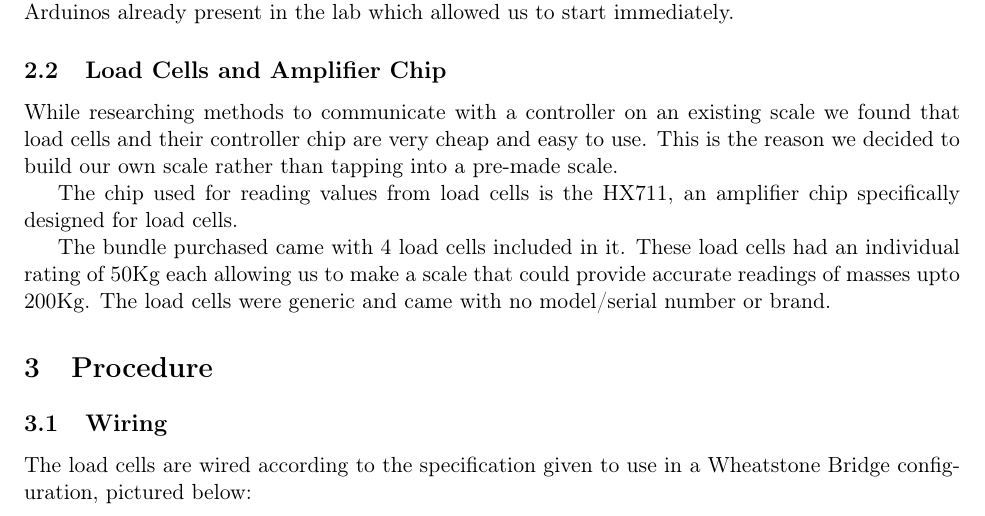
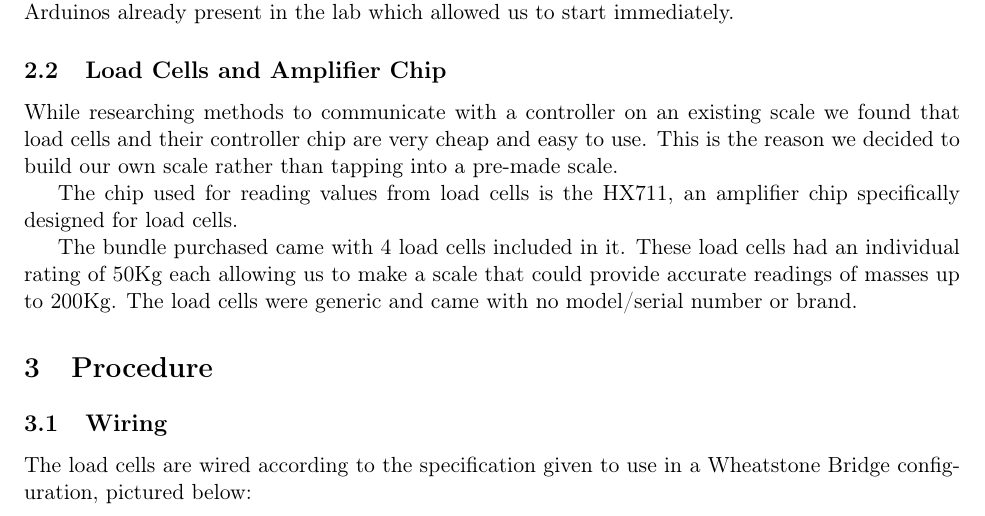
Before and after one commit to SohamKaranjikar/WeightScaleProject, a LaTeX document (Report/Src/report.tex): part of page 2 of 6, cut so that both start at the same text. Compiled offline with pdfLaTeX.

Commit message:
Fix typo

```diff
--- a/Report/Src/report.tex
+++ b/Report/Src/report.tex
@@ -76,7 +76,7 @@ specifically designed for load cells.
 
 The bundle purchased came with 4 load cells included in it. These load cells had
 an individual rating of 50Kg each allowing us to make a scale that could provide
-accurate readings of masses upto 200Kg. The load cells were generic and came
+accurate readings of masses up to 200Kg. The load cells were generic and came
 with no model/serial number or brand.
 
 \section{Procedure}
```
